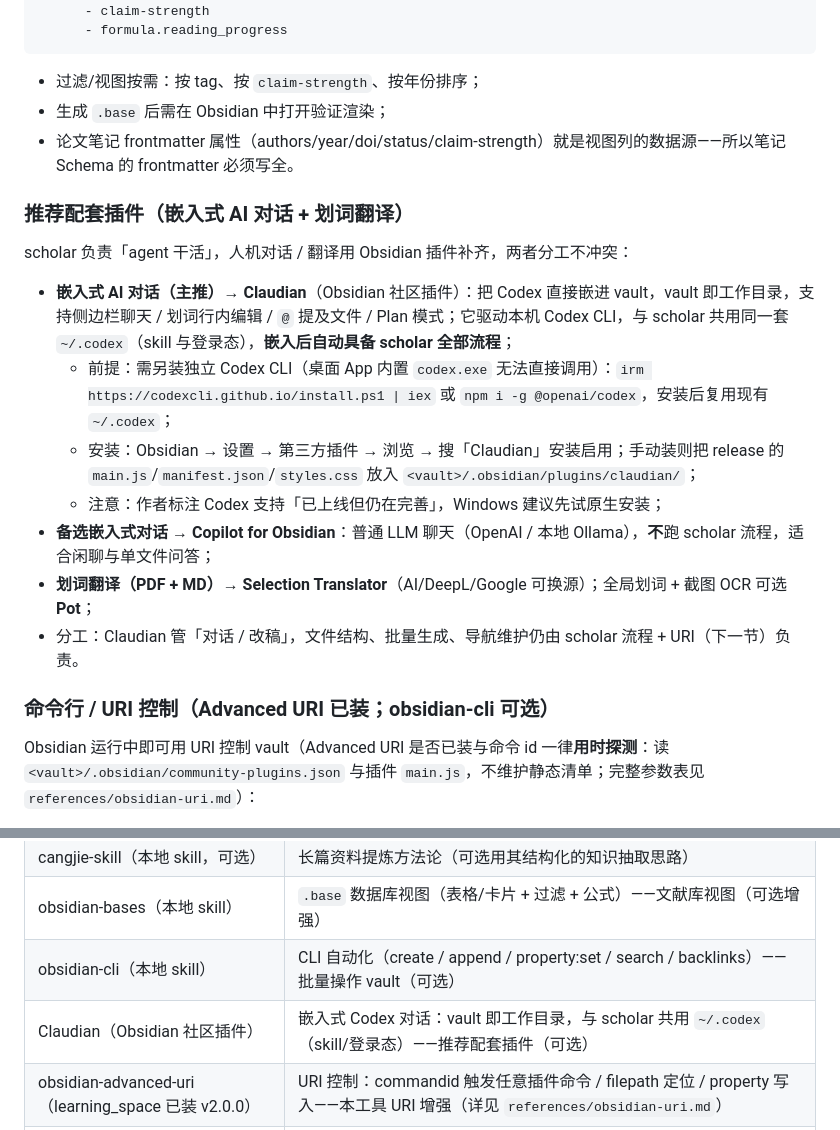
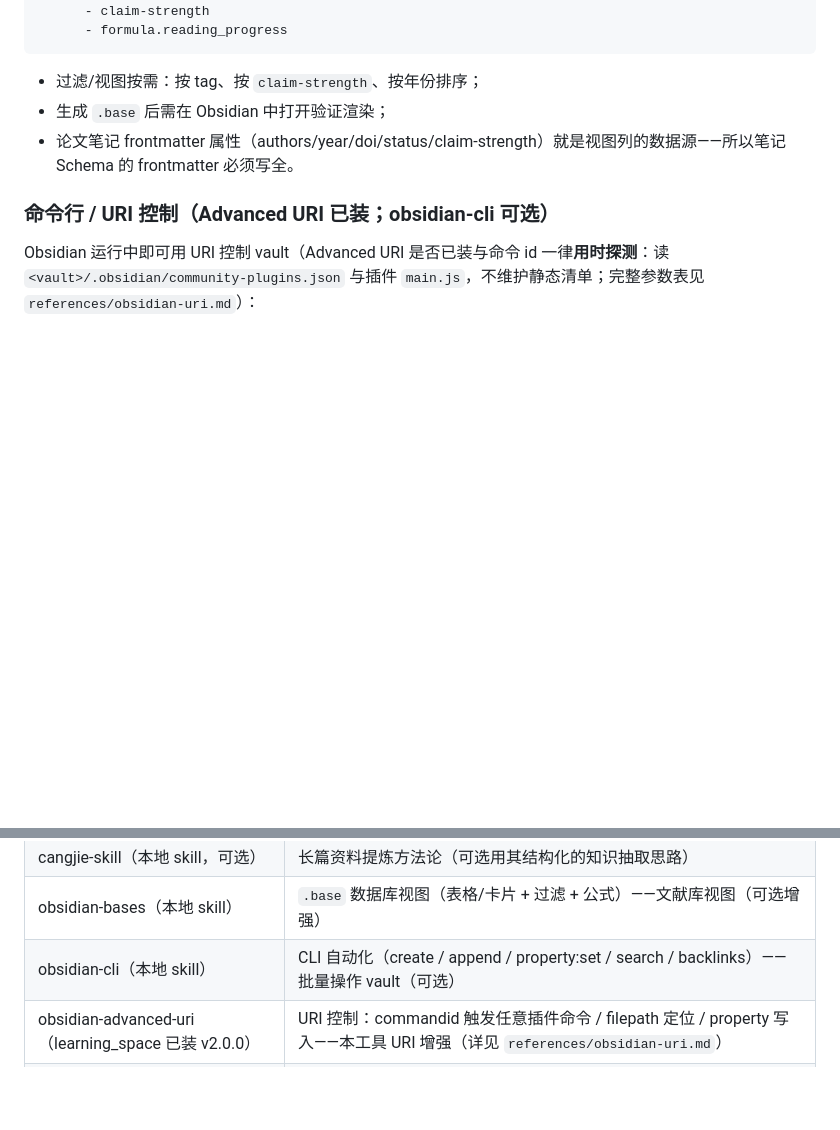
Before and after one commit to Nieyin345/scholar-skill, a Markdown page: tools/学习笔记.md, 2 parts joined by grey strips. GitHub-like rendering; blank space fills up the shorter version.

Commit message:
Revert "docs: 推荐配套插件改为 Claudian（嵌入式 Codex 对话，与 scholar 共用 ~/.codex）+ 划词翻译 Selection Translator/Pot，URI 分工说明"
This reverts commit eedf2044598970e6fb9a4e409221e882e86067c0.

```diff
--- a/tools/学习笔记.md
+++ b/tools/学习笔记.md
@@ -151,18 +151,6 @@ views:
 - 生成 `.base` 后需在 Obsidian 中打开验证渲染；
 - 论文笔记 frontmatter 属性（authors/year/doi/status/claim-strength）就是视图列的数据源——所以笔记 Schema 的 frontmatter 必须写全。
 
-### 推荐配套插件（嵌入式 AI 对话 + 划词翻译）
-
-scholar 负责「agent 干活」，人机对话 / 翻译用 Obsidian 插件补齐，两者分工不冲突：
-
-- **嵌入式 AI 对话（主推）→ Claudian**（Obsidian 社区插件）：把 Codex 直接嵌进 vault，vault 即工作目录，支持侧边栏聊天 / 划词行内编辑 / `@` 提及文件 / Plan 模式；它驱动本机 Codex CLI，与 scholar 共用同一套 `~/.codex`（skill 与登录态），**嵌入后自动具备 scholar 全部流程**；
-  - 前提：需另装独立 Codex CLI（桌面 App 内置 `codex.exe` 无法直接调用）：`irm https://codexcli.github.io/install.ps1 | iex` 或 `npm i -g @openai/codex`，安装后复用现有 `~/.codex`；
-  - 安装：Obsidian → 设置 → 第三方插件 → 浏览 → 搜「Claudian」安装启用；手动装则把 release 的 `main.js`/`manifest.json`/`styles.css` 放入 `<vault>/.obsidian/plugins/claudian/`；
-  - 注意：作者标注 Codex 支持「已上线但仍在完善」，Windows 建议先试原生安装；
-- **备选嵌入式对话 → Copilot for Obsidian**：普通 LLM 聊天（OpenAI / 本地 Ollama），**不**跑 scholar 流程，适合闲聊与单文件问答；
-- **划词翻译（PDF + MD）→ Selection Translator**（AI/DeepL/Google 可换源）；全局划词 + 截图 OCR 可选 **Pot**；
-- 分工：Claudian 管「对话 / 改稿」，文件结构、批量生成、导航维护仍由 scholar 流程 + URI（下一节）负责。
-
 ### 命令行 / URI 控制（Advanced URI 已装；obsidian-cli 可选）
 
 Obsidian 运行中即可用 URI 控制 vault（Advanced URI 是否已装与命令 id 一律**用时探测**：读 `<vault>/.obsidian/community-plugins.json` 与插件 `main.js`，不维护静态清单；完整参数表见 `references/obsidian-uri.md`）：
@@ -213,7 +201,6 @@ Obsidian 运行中即可用 URI 控制 vault（Advanced URI 是否已装与命
 | cangjie-skill（本地 skill，可选） | 长篇资料提炼方法论（可选用其结构化的知识抽取思路） |
 | obsidian-bases（本地 skill） | `.base` 数据库视图（表格/卡片 + 过滤 + 公式）——文献库视图（可选增强） |
 | obsidian-cli（本地 skill） | CLI 自动化（create / append / property:set / search / backlinks）——批量操作 vault（可选） |
-| Claudian（Obsidian 社区插件） | 嵌入式 Codex 对话：vault 即工作目录，与 scholar 共用 `~/.codex`（skill/登录态）——推荐配套插件（可选） |
 | obsidian-advanced-uri（learning_space 已装 v2.0.0） | URI 控制：commandid 触发任意插件命令 / filepath 定位 / property 写入——本工具 URI 增强（详见 `references/obsidian-uri.md`） |
 | obsidian-kb-artifacts（本地 skill） | 仅参考：canvas / link-repair 纪律（该 skill 不做知识路由决策） |
 | 项目导航文档（`references/project-navigation-template.md`） | 三库导航体系：笔记库导航 `00-导航.md` 与研究方向导航 `00_项目导航.md`、书籍库导航 `00_索引.md` 统一规则（文件变动时更新） |
```
Also changed, not shown: references/obsidian-uri.md (+0 -1 lines).
